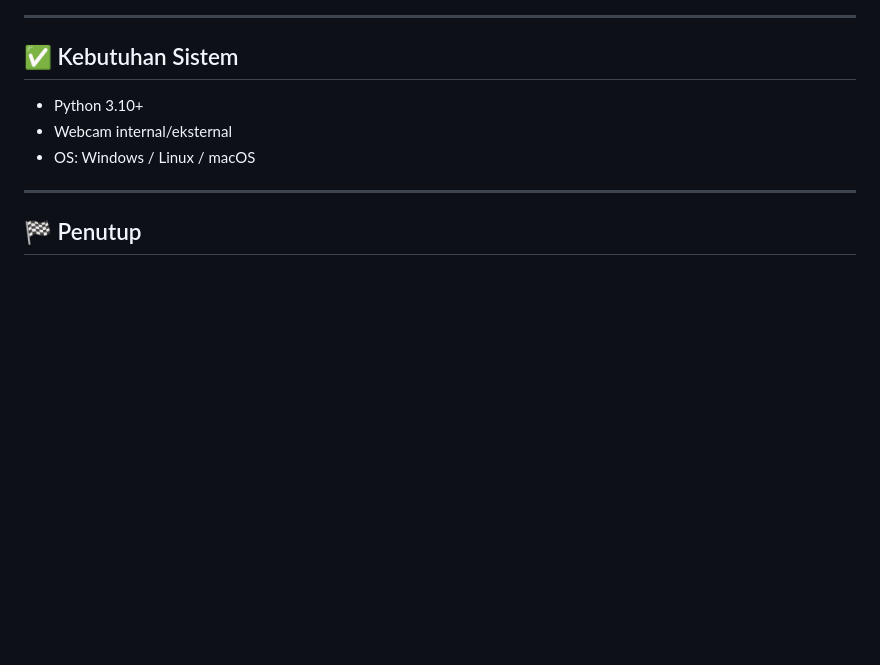
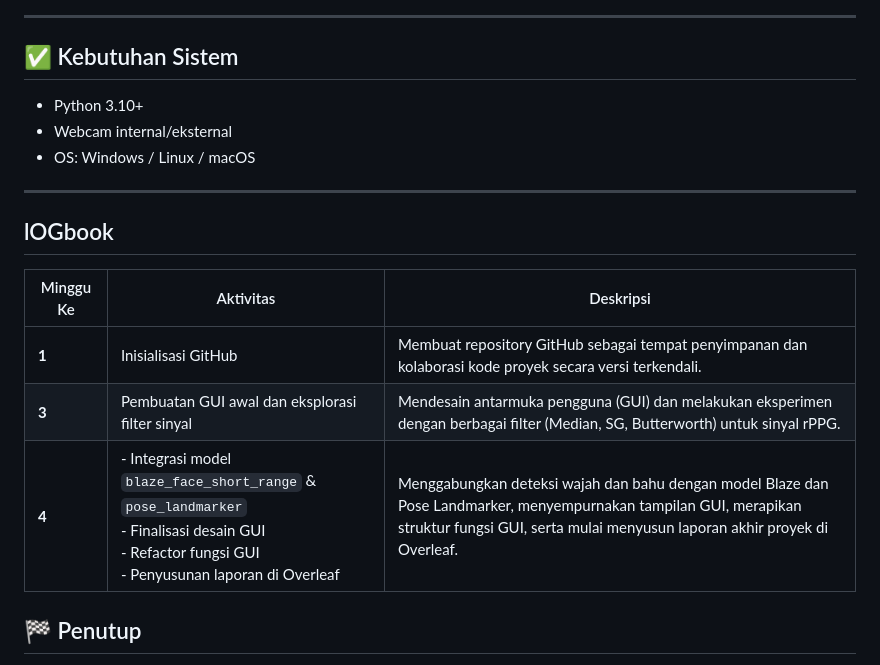
Before and after one commit to mychaeldaniel122140104/TUBESDSP-122140104-122140117-122140118, a Markdown page: README.md, the part around the change. Drawn GitHub-style; blank space fills up the shorter version.

```diff
--- a/README.md
+++ b/README.md
@@ -147,6 +147,13 @@ TUBESDSP/
 
 ---
 
+## lOGbook
+| Minggu Ke | Aktivitas                                                                                                                                              | Deskripsi                                                                                                                                                                                       |
+| --------- | ------------------------------------------------------------------------------------------------------------------------------------------------------ | ----------------------------------------------------------------------------------------------------------------------------------------------------------------------------------------------- |
+| **1**     | Inisialisasi GitHub                                                                                                                                    | Membuat repository GitHub sebagai tempat penyimpanan dan kolaborasi kode proyek secara versi terkendali.                                                                                        |
+| **3**     | Pembuatan GUI awal dan eksplorasi filter sinyal                                                                                                        | Mendesain antarmuka pengguna (GUI) dan melakukan eksperimen dengan berbagai filter (Median, SG, Butterworth) untuk sinyal rPPG.                                                                 |
+| **4**     | - Integrasi model `blaze_face_short_range` & `pose_landmarker`<br>- Finalisasi desain GUI<br>- Refactor fungsi GUI<br>- Penyusunan laporan di Overleaf | Menggabungkan deteksi wajah dan bahu dengan model Blaze dan Pose Landmarker, menyempurnakan tampilan GUI, merapikan struktur fungsi GUI, serta mulai menyusun laporan akhir proyek di Overleaf. |
+
 ## 🏁 Penutup
 
 Proyek ini merupakan hasil kerja tim sebagai bagian dari **Tugas Besar Pengolahan Sinyal Digital**.
```
